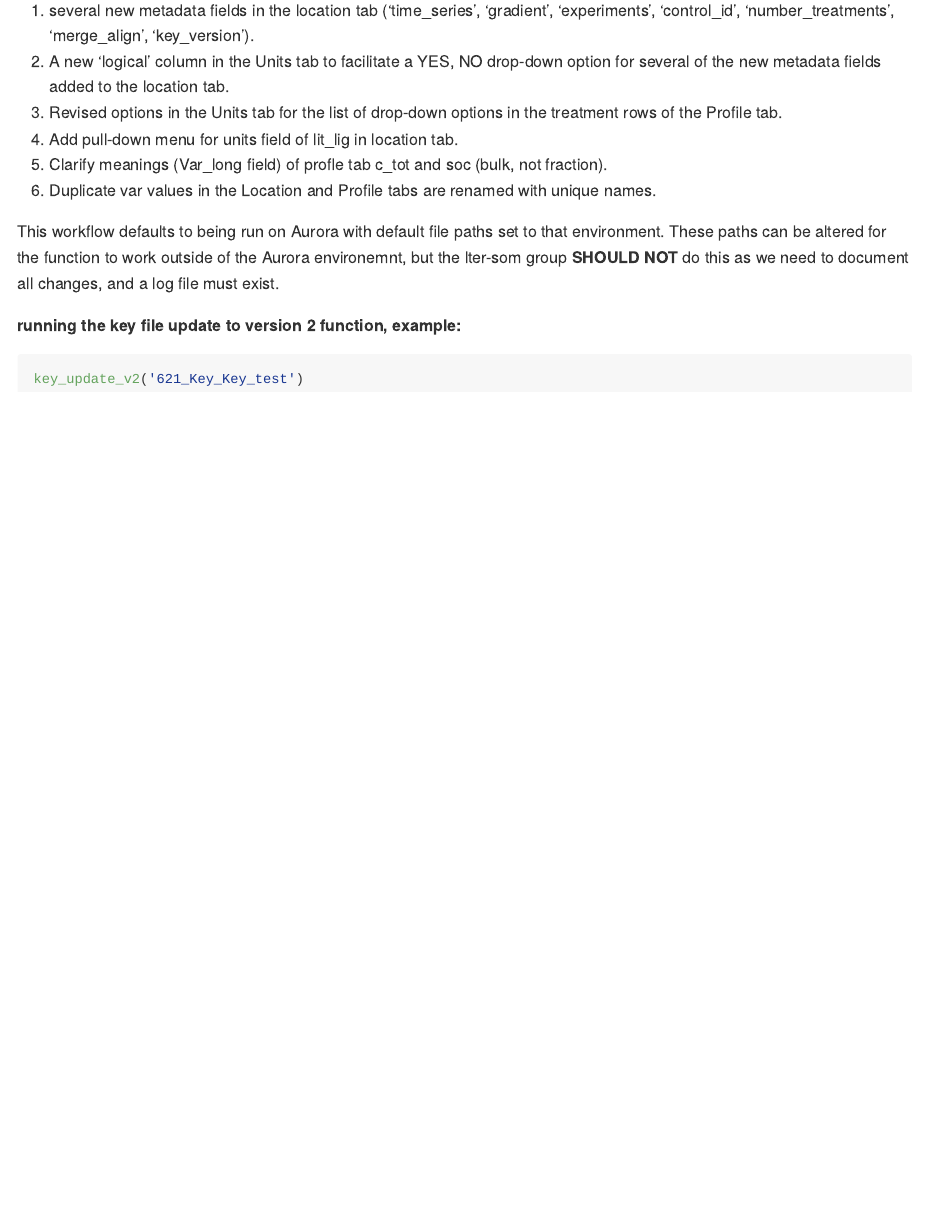
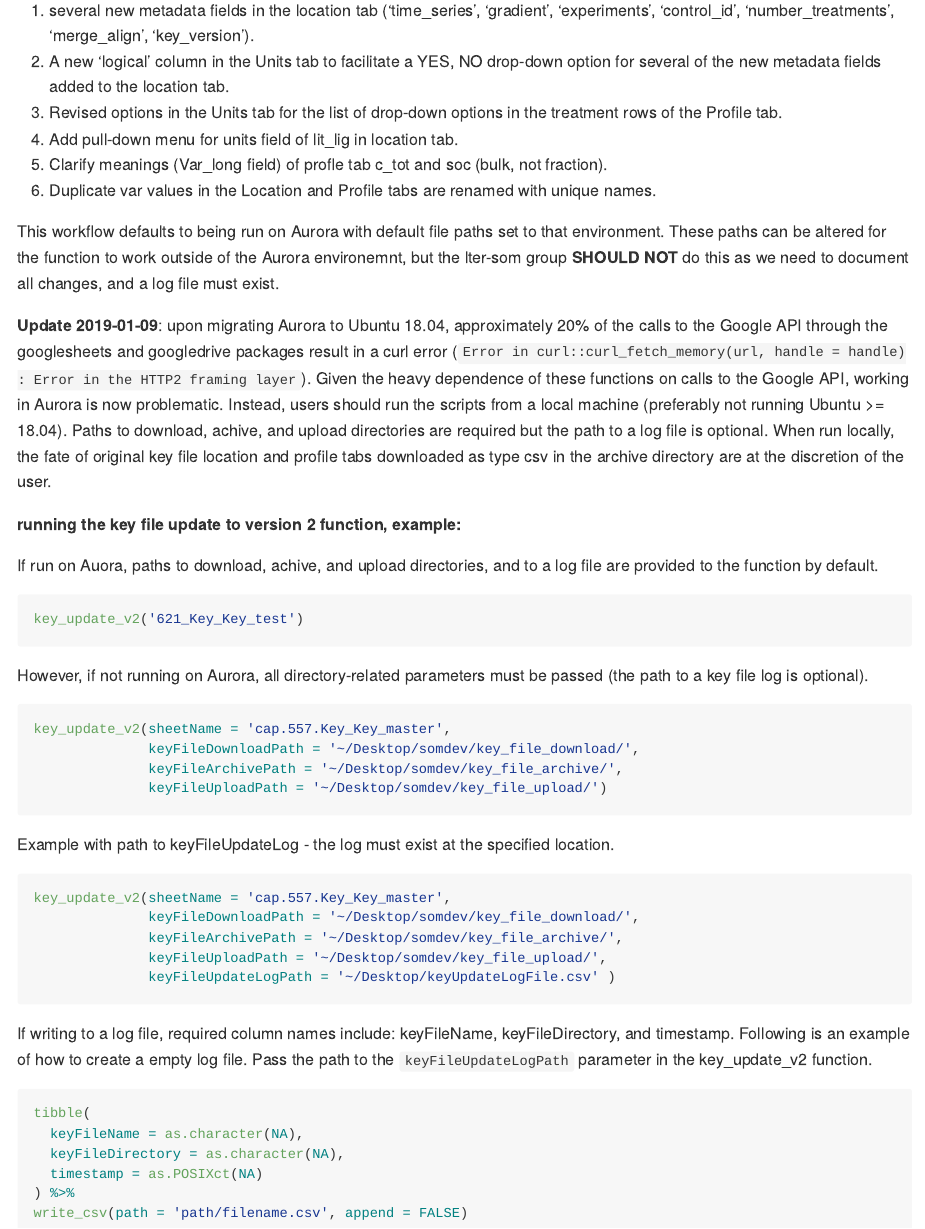
Before and after one commit to lter/soilHarmonization, an R Markdown document (README.Rmd): the page in a window 1100 px wide, from 3080 px down. The pictures show the output file README.md that the author committed with the source, drawn offline in the style of GitHub.

````diff
--- a/README.Rmd
+++ b/README.Rmd
@@ -121,9 +121,57 @@
 the Aurora environemnt, but the lter-som group **SHOULD NOT** do this as we need to
 document all changes, and a log file must exist.
 
+**Update 2019-01-09**: upon migrating Aurora to Ubuntu 18.04, approximately 20%
+of the calls to the Google API through the googlesheets and googledrive packages
+result in a curl error (`Error in curl::curl_fetch_memory(url, handle = handle)
+: Error in the HTTP2 framing layer`). Given the heavy dependence of these
+functions on calls to the Google API, working in Aurora is now problematic.
+Instead, users should run the scripts from a local machine (preferably not
+running Ubuntu >= 18.04). Paths to download, achive, and upload directories are
+required but the path to a log file is optional. When run locally, the fate of
+original key file location and profile tabs downloaded as type csv in the
+archive directory are at the discretion of the user.
+
 **running the key file update to version 2 function, example:**
 
-```{r key_update_v2, eval=FALSE}
+If run on Auora, paths to download, achive, and upload directories, and to a log
+file are provided to the function by default.
+
+```{r key_update_v2 on Aurora, eval=FALSE}
 
 key_update_v2('621_Key_Key_test')
 ```
+
+However, if not running on Aurora, all directory-related parameters must be
+passed (the path to a key file log is optional).
+
+```{r key_update_v2 local sans log, eval=FALSE}
+key_update_v2(sheetName = 'cap.557.Key_Key_master',
+              keyFileDownloadPath = '~/Desktop/somdev/key_file_download/',
+              keyFileArchivePath = '~/Desktop/somdev/key_file_archive/',
+              keyFileUploadPath = '~/Desktop/somdev/key_file_upload/')
+```
+
+Example with path to keyFileUpdateLog - the log must exist at the specified
+location.
+
+```{r key_update_v2 local with log, eval=FALSE}
+key_update_v2(sheetName = 'cap.557.Key_Key_master',
+              keyFileDownloadPath = '~/Desktop/somdev/key_file_download/',
+              keyFileArchivePath = '~/Desktop/somdev/key_file_archive/',
+              keyFileUploadPath = '~/Desktop/somdev/key_file_upload/',
+              keyFileUpdateLogPath = '~/Desktop/keyUpdateLogFile.csv' )
+```
+
+If writing to a log file, required column names include: keyFileName,
+keyFileDirectory, and timestamp. Following is an example of how to create a
+empty log file. Pass the path to the `keyFileUpdateLogPath` parameter in the
+key_update_v2 function.
+
+```{r log file template, eval=FALSE}
+tibble(
+  keyFileName = as.character(NA),
+  keyFileDirectory = as.character(NA),
+  timestamp = as.POSIXct(NA)
+) %>%
+write_csv(path = 'path/filename.csv', append = FALSE)
````
Also changed, not shown: R/key_update_v2.R (+63 -20 lines), README.md, 1 other file.
